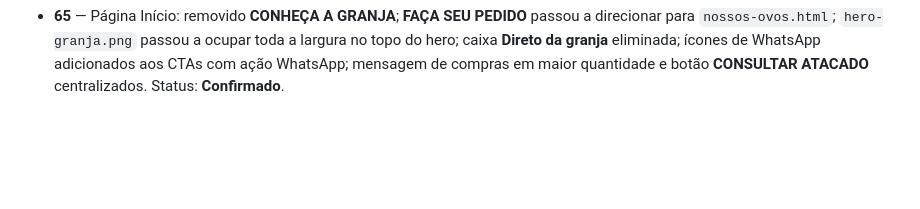
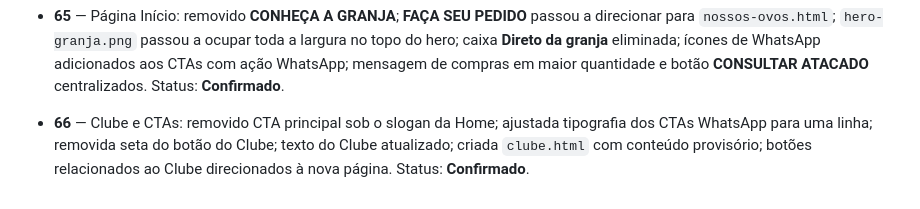
Before and after one commit to ibiblioconstantine/site-granjafernandes, a Markdown page: docs/CONTROLE_PENDENCIAS.md, the part around the change. Drawn GitHub-style; blank space fills up the shorter version.

Commit message:
GF-DOC-058: registra Task 66 no controle público

```diff
--- a/docs/CONTROLE_PENDENCIAS.md
+++ b/docs/CONTROLE_PENDENCIAS.md
@@ -109,3 +109,5 @@ A matriz integral e atualizada permanece no repositório privado de controle do
 - **64** — Código human friendly: HTML de todas as páginas, CSS global e JavaScript padronizados com indentação de 2 espaços; adicionados `.editorconfig`, `.prettierrc.json` e documentação do padrão. Alteração de formatação sem mudança intencional de conteúdo ou comportamento. Status: **Confirmado**.
 
 - **65** — Página Início: removido **CONHEÇA A GRANJA**; **FAÇA SEU PEDIDO** passou a direcionar para `nossos-ovos.html`; `hero-granja.png` passou a ocupar toda a largura no topo do hero; caixa **Direto da granja** eliminada; ícones de WhatsApp adicionados aos CTAs com ação WhatsApp; mensagem de compras em maior quantidade e botão **CONSULTAR ATACADO** centralizados. Status: **Confirmado**.
+
+- **66** — Clube e CTAs: removido CTA principal sob o slogan da Home; ajustada tipografia dos CTAs WhatsApp para uma linha; removida seta do botão do Clube; texto do Clube atualizado; criada `clube.html` com conteúdo provisório; botões relacionados ao Clube direcionados à nova página. Status: **Confirmado**.
```
